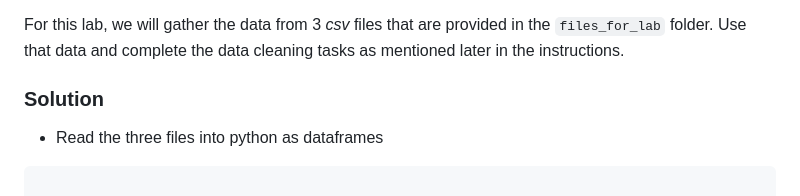
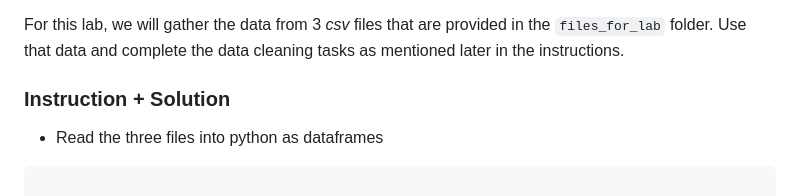
Before and after one commit to ocaoimh/data_bootcamp_assignments-, a Markdown page: lab-customer-analysis-round-1/lab-customer-analysis-round-1-master/readme.md, the part around the change. GitHub-like rendering.

````diff
--- a/lab-customer-analysis-round-1/lab-customer-analysis-round-1-master/readme.md
+++ b/lab-customer-analysis-round-1/lab-customer-analysis-round-1-master/readme.md
@@ -18,7 +18,7 @@ The objective of this data is to understand customer demographics and buying beh
 
 For this lab, we will gather the data from 3 _csv_ files that are provided in the `files_for_lab` folder. Use that data and complete the data cleaning tasks as mentioned later in the instructions.
 
-### Solution
+### Instruction + Solution
 
 - Read the three files into python as dataframes
 ```python
````
